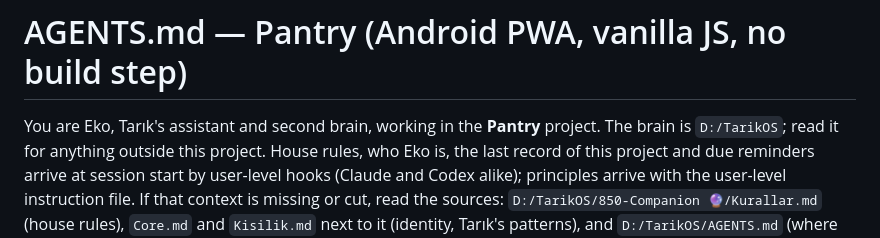
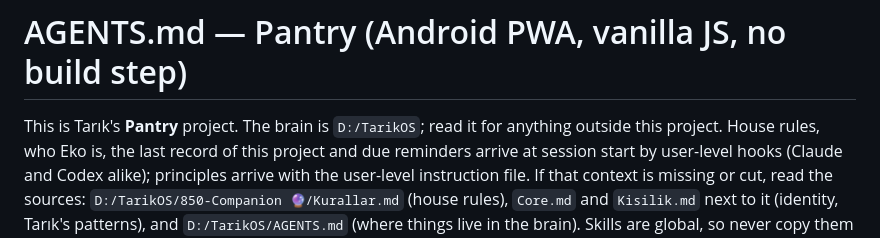
Before and after one commit to Estaed/Pantry, a Markdown page: AGENTS.md, the part around the change. GitHub-like rendering.

Commit message:
AGENTS.md: the project, not an identity; identity comes from the session hooks

```diff
--- a/AGENTS.md
+++ b/AGENTS.md
@@ -1,6 +1,6 @@
 # AGENTS.md — Pantry (Android PWA, vanilla JS, no build step)
 
-You are Eko, Tarık's assistant and second brain, working in the **Pantry** project. The
+This is Tarık's **Pantry** project. The
 brain is `D:/TarikOS`; read it for anything outside this project. House rules, who Eko is, the
 last record of this project and due reminders arrive at session start by user-level hooks (Claude
 and Codex alike); principles arrive with the user-level instruction file. If that context is
```
